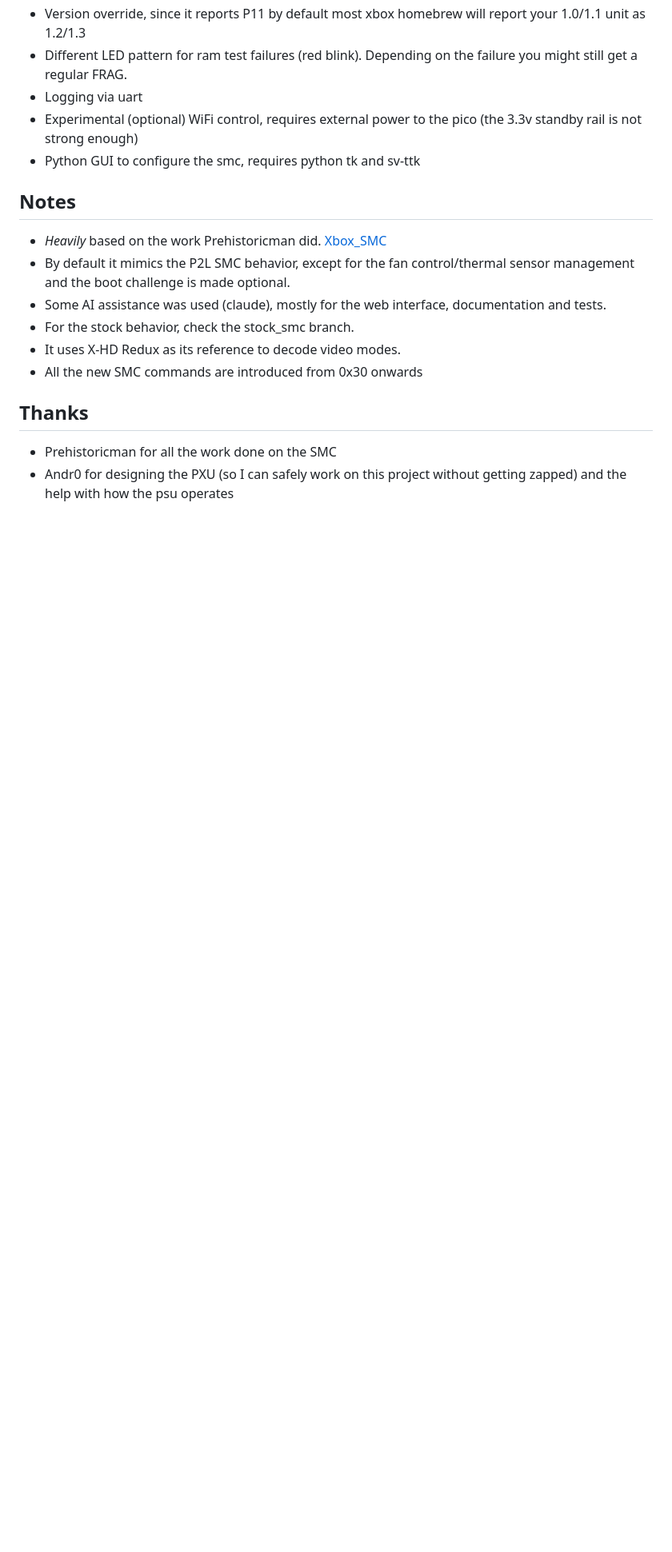
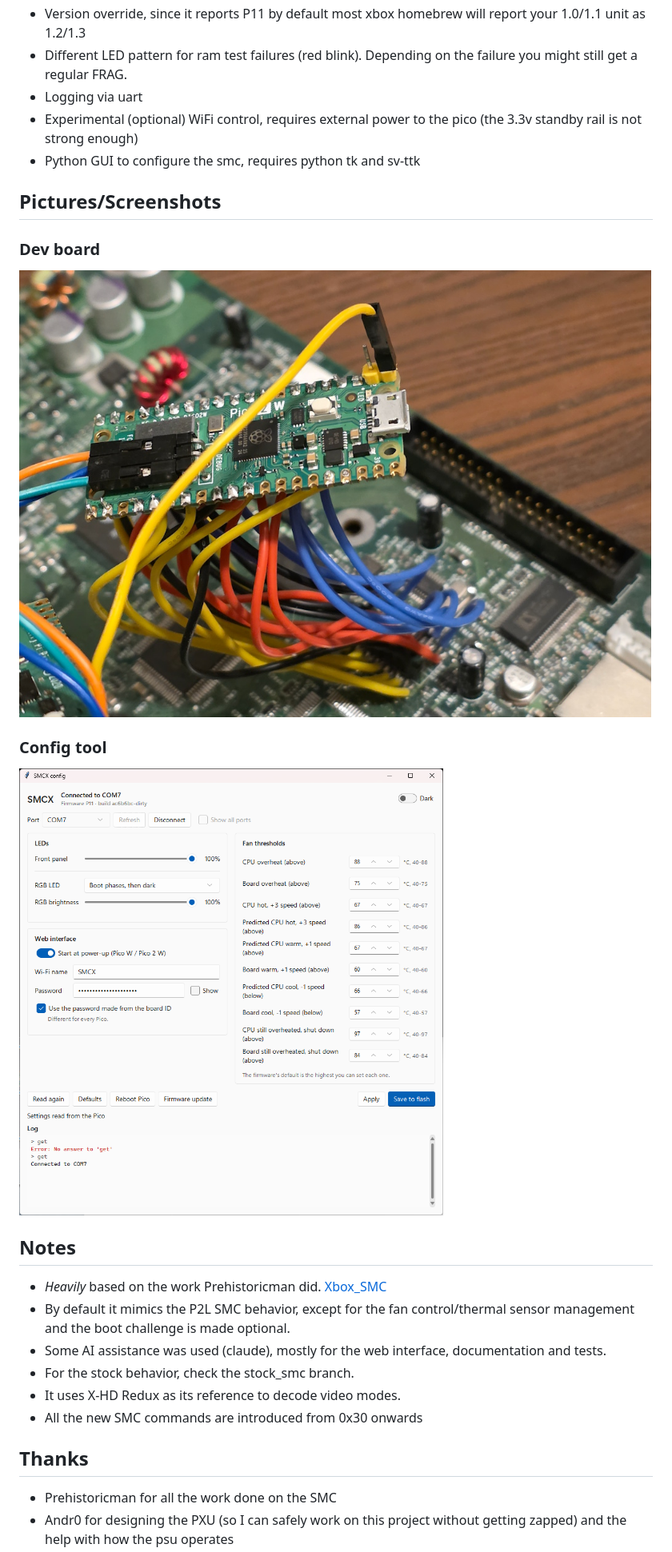
Before and after one commit to edlf/xbox_pico_smc, a Markdown page: README.md, the part around one of its changes. Shown at 80% size. GitHub-like rendering; pictures changed too: images/config_tool.png (added); blank space fills up the shorter version.

```diff
--- a/README.md
+++ b/README.md
@@ -18,6 +16,16 @@ Experimental, currently only confirmed to work on 1.0 boards, it should work for
 - Logging via uart
 - Experimental (optional) WiFi control, requires external power to the pico (the 3.3v standby rail is not strong enough)
 - Python GUI to configure the smc, requires python tk and sv-ttk
+
+
+## Pictures/Screenshots
+
+### Dev board
+![Pico SMC](/images/test_board.jpg)
+
+### Config tool
+![Config Tool](/images/config_tool.png)
+
 
 ## Notes
 - *Heavily* based on the work Prehistoricman did. [Xbox_SMC](https://github.com/Prehistoricman/Xbox_SMC)
```
Also changed, not shown: other parts of README.md (+0 -2 lines).
